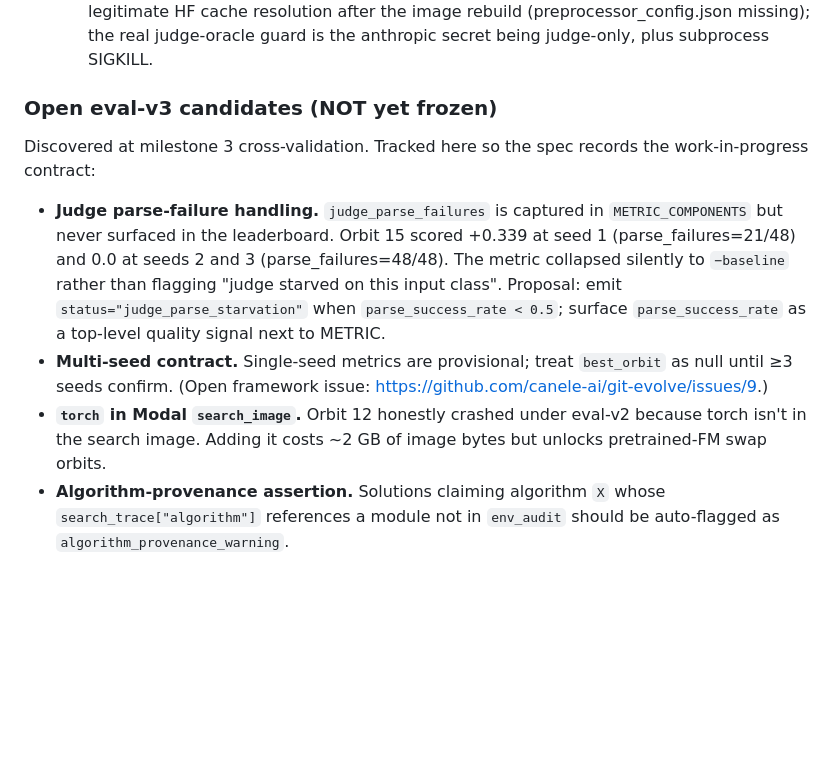
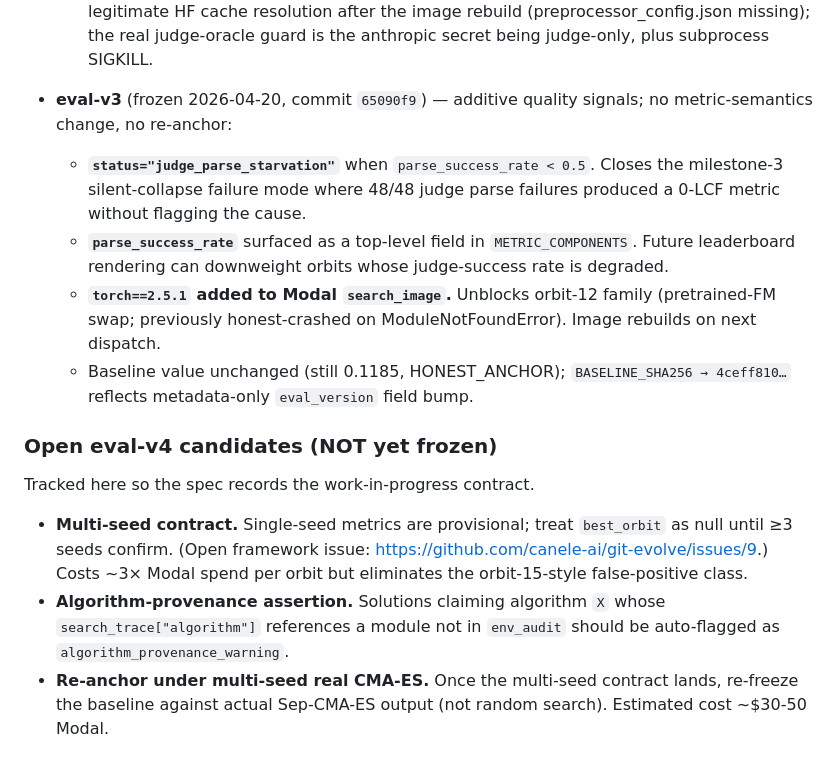
Before and after one commit to canele-ai/artificial-life2, a Markdown page: research/problem.md, the part around one of its changes. Drawn GitHub-style; blank space fills up the shorter version.

Commit message:
docs: update Metric history with eval-v3 freeze details

```diff
--- a/research/problem.md
+++ b/research/problem.md
@@ -173,24 +173,32 @@ provenance/quality signals around them have improved.
     (preprocessor_config.json missing); the real judge-oracle guard is the
     anthropic secret being judge-only, plus subprocess SIGKILL.
 
-### Open eval-v3 candidates (NOT yet frozen)
+- **eval-v3** (frozen 2026-04-20, commit `65090f9`) — additive quality
+  signals; no metric-semantics change, no re-anchor:
+  - **`status="judge_parse_starvation"`** when `parse_success_rate < 0.5`.
+    Closes the milestone-3 silent-collapse failure mode where 48/48 judge
+    parse failures produced a 0-LCF metric without flagging the cause.
+  - **`parse_success_rate`** surfaced as a top-level field in
+    `METRIC_COMPONENTS`. Future leaderboard rendering can downweight
+    orbits whose judge-success rate is degraded.
+  - **`torch==2.5.1` added to Modal `search_image`.** Unblocks orbit-12
+    family (pretrained-FM swap; previously honest-crashed on
+    ModuleNotFoundError). Image rebuilds on next dispatch.
+  - Baseline value unchanged (still 0.1185, HONEST_ANCHOR);
+    `BASELINE_SHA256 → 4ceff810…` reflects metadata-only `eval_version`
+    field bump.
 
-Discovered at milestone 3 cross-validation. Tracked here so the spec
-records the work-in-progress contract:
+### Open eval-v4 candidates (NOT yet frozen)
 
-- **Judge parse-failure handling.** `judge_parse_failures` is captured in
-  `METRIC_COMPONENTS` but never surfaced in the leaderboard. Orbit 15
-  scored +0.339 at seed 1 (parse_failures=21/48) and 0.0 at seeds 2 and 3
-  (parse_failures=48/48). The metric collapsed silently to `−baseline`
-  rather than flagging "judge starved on this input class". Proposal:
-  emit `status="judge_parse_starvation"` when `parse_success_rate < 0.5`;
-  surface `parse_success_rate` as a top-level quality signal next to METRIC.
+Tracked here so the spec records the work-in-progress contract.
+
 - **Multi-seed contract.** Single-seed metrics are provisional; treat
   `best_orbit` as null until ≥3 seeds confirm. (Open framework issue:
-  https://github.com/canele-ai/git-evolve/issues/9.)
-- **`torch` in Modal `search_image`.** Orbit 12 honestly crashed under
-  eval-v2 because torch isn't in the search image. Adding it costs ~2 GB
-  of image bytes but unlocks pretrained-FM swap orbits.
+  https://github.com/canele-ai/git-evolve/issues/9.) Costs ~3× Modal
+  spend per orbit but eliminates the orbit-15-style false-positive class.
 - **Algorithm-provenance assertion.** Solutions claiming algorithm `X` whose
   `search_trace["algorithm"]` references a module not in `env_audit`
   should be auto-flagged as `algorithm_provenance_warning`.
+- **Re-anchor under multi-seed real CMA-ES.** Once the multi-seed
+  contract lands, re-freeze the baseline against actual Sep-CMA-ES
+  output (not random search). Estimated cost ~$30-50 Modal.
```
Also changed, not shown: other parts of research/problem.md (+1 -1 lines).
